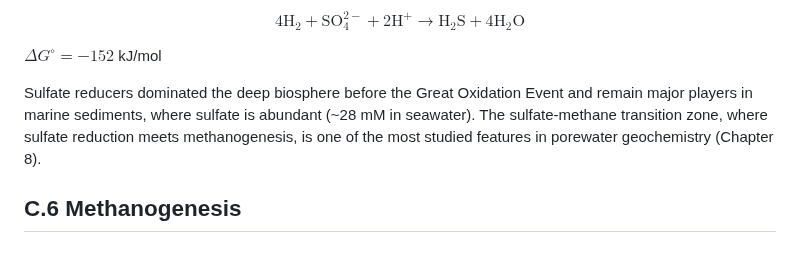
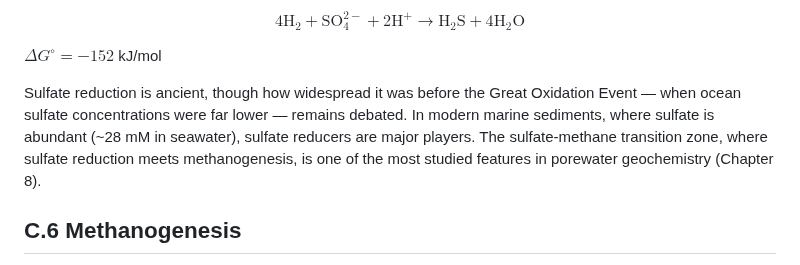
Before and after one commit to pycckuu/the-book, a Markdown page: appendices/c-reaction-gallery.md, the part around the change. Rendered like a GitHub page.

```diff
--- a/appendices/c-reaction-gallery.md
+++ b/appendices/c-reaction-gallery.md
@@ -74,7 +74,7 @@ $$
 
 $\Delta G^\circ = -152$ kJ/mol
 
-Sulfate reducers dominated the deep biosphere before the Great Oxidation Event and remain major players in marine sediments, where sulfate is abundant (~28 mM in seawater). The sulfate-methane transition zone, where sulfate reduction meets methanogenesis, is one of the most studied features in porewater geochemistry (Chapter 8).
+Sulfate reduction is ancient, though how widespread it was before the Great Oxidation Event — when ocean sulfate concentrations were far lower — remains debated. In modern marine sediments, where sulfate is abundant (~28 mM in seawater), sulfate reducers are major players. The sulfate-methane transition zone, where sulfate reduction meets methanogenesis, is one of the most studied features in porewater geochemistry (Chapter 8).
 
 ## C.6 Methanogenesis
 
```
Also changed, not shown: appendices/b-model-toolkit.md (+2 -2 lines), appendices/e-dramatis-personae.md (+2 -2 lines).
